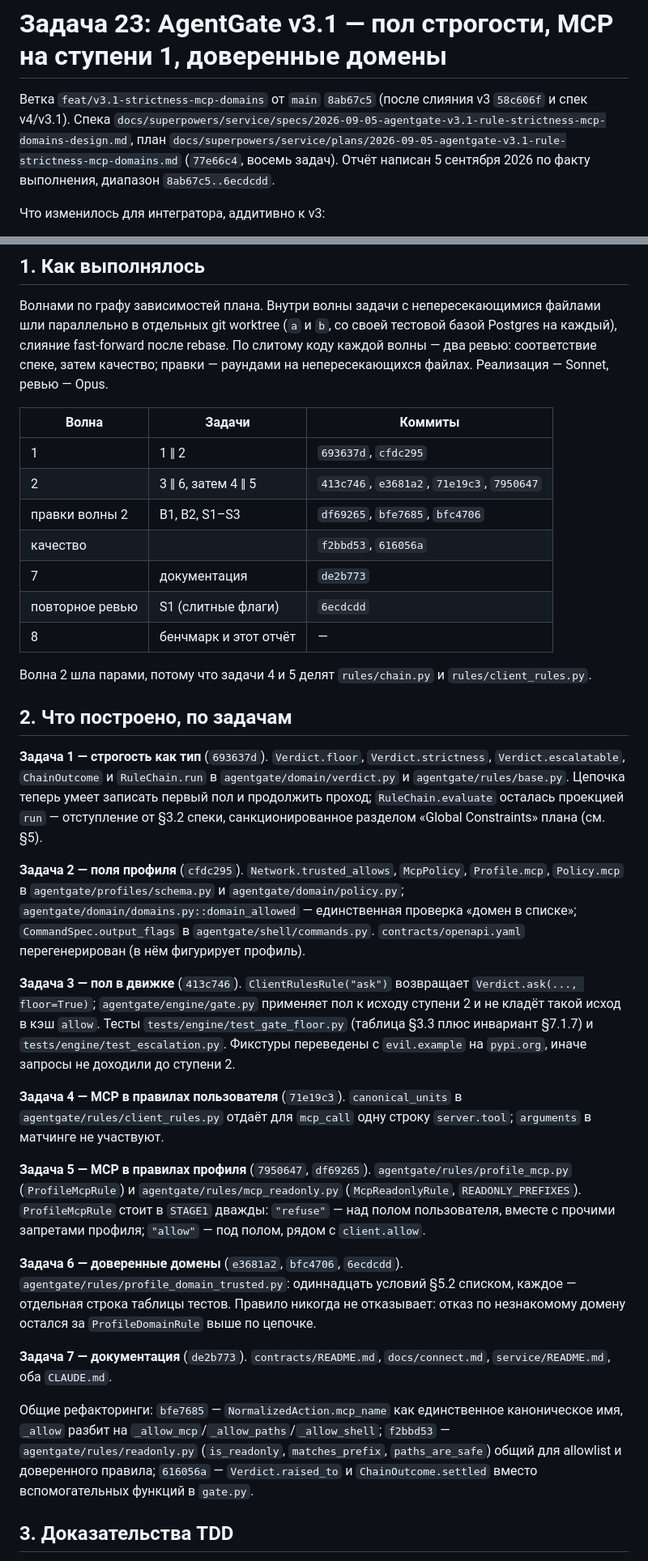
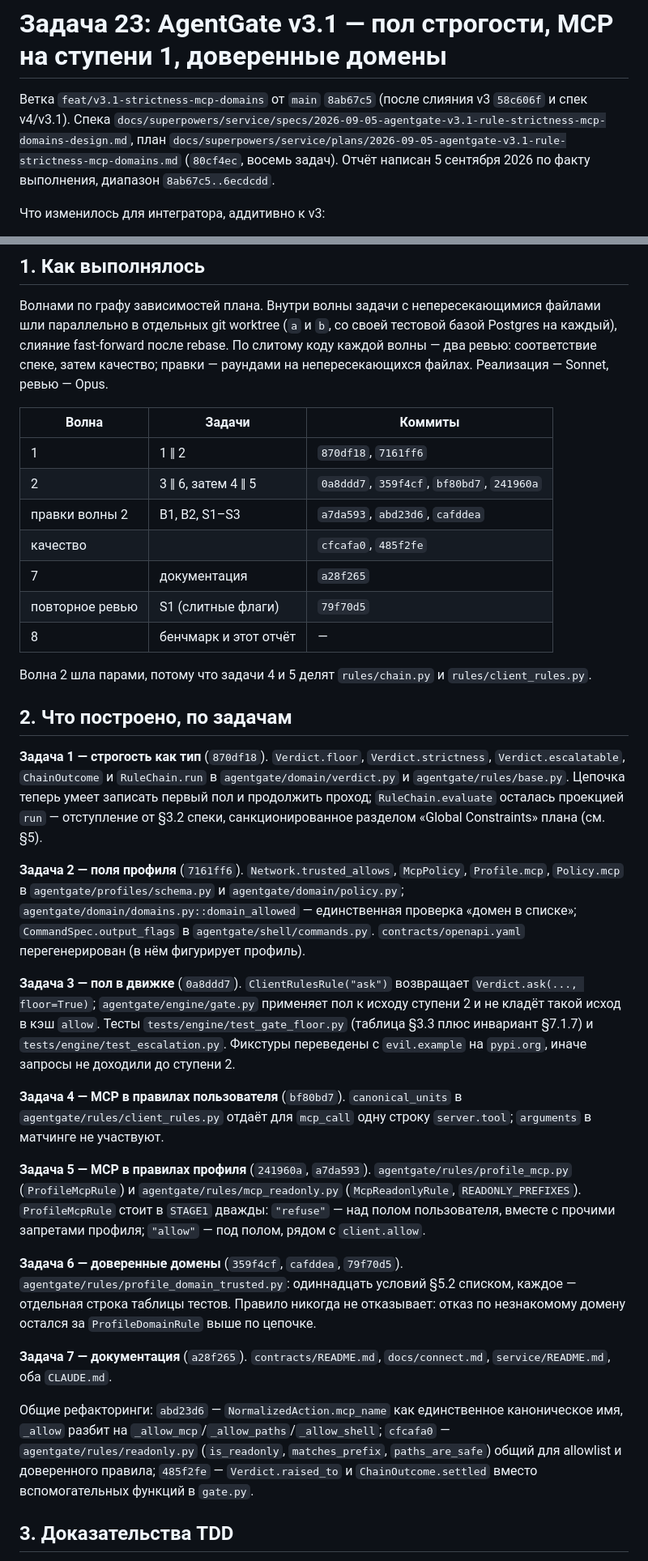
Before and after one commit to iamalexandreevich/ai-product-hack-2026, a Markdown page: docs/reports/task-23-v3.1-strictness-mcp-domains.md, 2 parts joined by grey strips. Shown at 81% size. Drawn GitHub-style.

Commit message:
docs(report): commit hashes after the rebase onto main
Co-Authored-By: Claude Fable 5.1 <noreply@anthropic.com>

```diff
--- a/docs/reports/task-23-v3.1-strictness-mcp-domains.md
+++ b/docs/reports/task-23-v3.1-strictness-mcp-domains.md
@@ -1,6 +1,6 @@
 # Задача 23: AgentGate v3.1 — пол строгости, MCP на ступени 1, доверенные домены
 
-Ветка `feat/v3.1-strictness-mcp-domains` от `main` `8ab67c5` (после слияния v3 `58c606f` и спек v4/v3.1). Спека `docs/superpowers/service/specs/2026-09-05-agentgate-v3.1-rule-strictness-mcp-domains-design.md`, план `docs/superpowers/service/plans/2026-09-05-agentgate-v3.1-rule-strictness-mcp-domains.md` (`77e66c4`, восемь задач). Отчёт написан 5 сентября 2026 по факту выполнения, диапазон `8ab67c5..6ecdcdd`.
+Ветка `feat/v3.1-strictness-mcp-domains` от `main` `8ab67c5` (после слияния v3 `58c606f` и спек v4/v3.1). Спека `docs/superpowers/service/specs/2026-09-05-agentgate-v3.1-rule-strictness-mcp-domains-design.md`, план `docs/superpowers/service/plans/2026-09-05-agentgate-v3.1-rule-strictness-mcp-domains.md` (`80cf4ec`, восемь задач). Отчёт написан 5 сентября 2026 по факту выполнения, диапазон `8ab67c5..6ecdcdd`.
 
 Что изменилось для интегратора, аддитивно к v3:
 
@@ -22,33 +22,33 @@
 
 | Волна | Задачи | Коммиты |
 |---|---|---|
-| 1 | 1 ‖ 2 | `693637d`, `cfdc295` |
-| 2 | 3 ‖ 6, затем 4 ‖ 5 | `413c746`, `e3681a2`, `71e19c3`, `7950647` |
-| правки волны 2 | B1, B2, S1–S3 | `df69265`, `bfe7685`, `bfc4706` |
-| качество | | `f2bbd53`, `616056a` |
-| 7 | документация | `de2b773` |
-| повторное ревью | S1 (слитные флаги) | `6ecdcdd` |
+| 1 | 1 ‖ 2 | `870df18`, `7161ff6` |
+| 2 | 3 ‖ 6, затем 4 ‖ 5 | `0a8ddd7`, `359f4cf`, `bf80bd7`, `241960a` |
+| правки волны 2 | B1, B2, S1–S3 | `a7da593`, `abd23d6`, `cafddea` |
+| качество | | `cfcafa0`, `485f2fe` |
+| 7 | документация | `a28f265` |
+| повторное ревью | S1 (слитные флаги) | `79f70d5` |
 | 8 | бенчмарк и этот отчёт | — |
 
 Волна 2 шла парами, потому что задачи 4 и 5 делят `rules/chain.py` и `rules/client_rules.py`.
 
 ## 2. Что построено, по задачам
 
-**Задача 1 — строгость как тип** (`693637d`). `Verdict.floor`, `Verdict.strictness`, `Verdict.escalatable`, `ChainOutcome` и `RuleChain.run` в `agentgate/domain/verdict.py` и `agentgate/rules/base.py`. Цепочка теперь умеет записать первый пол и продолжить проход; `RuleChain.evaluate` осталась проекцией `run` — отступление от §3.2 спеки, санкционированное разделом «Global Constraints» плана (см. §5).
+**Задача 1 — строгость как тип** (`870df18`). `Verdict.floor`, `Verdict.strictness`, `Verdict.escalatable`, `ChainOutcome` и `RuleChain.run` в `agentgate/domain/verdict.py` и `agentgate/rules/base.py`. Цепочка теперь умеет записать первый пол и продолжить проход; `RuleChain.evaluate` осталась проекцией `run` — отступление от §3.2 спеки, санкционированное разделом «Global Constraints» плана (см. §5).
 
-**Задача 2 — поля профиля** (`cfdc295`). `Network.trusted_allows`, `McpPolicy`, `Profile.mcp`, `Policy.mcp` в `agentgate/profiles/schema.py` и `agentgate/domain/policy.py`; `agentgate/domain/domains.py::domain_allowed` — единственная проверка «домен в списке»; `CommandSpec.output_flags` в `agentgate/shell/commands.py`. `contracts/openapi.yaml` перегенерирован (в нём фигурирует профиль).
+**Задача 2 — поля профиля** (`7161ff6`). `Network.trusted_allows`, `McpPolicy`, `Profile.mcp`, `Policy.mcp` в `agentgate/profiles/schema.py` и `agentgate/domain/policy.py`; `agentgate/domain/domains.py::domain_allowed` — единственная проверка «домен в списке»; `CommandSpec.output_flags` в `agentgate/shell/commands.py`. `contracts/openapi.yaml` перегенерирован (в нём фигурирует профиль).
 
-**Задача 3 — пол в движке** (`413c746`). `ClientRulesRule("ask")` возвращает `Verdict.ask(..., floor=True)`; `agentgate/engine/gate.py` применяет пол к исходу ступени 2 и не кладёт такой исход в кэш `allow`. Тесты `tests/engine/test_gate_floor.py` (таблица §3.3 плюс инвариант §7.1.7) и `tests/engine/test_escalation.py`. Фикстуры переведены с `evil.example` на `pypi.org`, иначе запросы не доходили до ступени 2.
+**Задача 3 — пол в движке** (`0a8ddd7`). `ClientRulesRule("ask")` возвращает `Verdict.ask(..., floor=True)`; `agentgate/engine/gate.py` применяет пол к исходу ступени 2 и не кладёт такой исход в кэш `allow`. Тесты `tests/engine/test_gate_floor.py` (таблица §3.3 плюс инвариант §7.1.7) и `tests/engine/test_escalation.py`. Фикстуры переведены с `evil.example` на `pypi.org`, иначе запросы не доходили до ступени 2.
 
-**Задача 4 — MCP в правилах пользователя** (`71e19c3`). `canonical_units` в `agentgate/rules/client_rules.py` отдаёт для `mcp_call` одну строку `server.tool`; `arguments` в матчинге не участвуют.
+**Задача 4 — MCP в правилах пользователя** (`bf80bd7`). `canonical_units` в `agentgate/rules/client_rules.py` отдаёт для `mcp_call` одну строку `server.tool`; `arguments` в матчинге не участвуют.
 
-**Задача 5 — MCP в правилах профиля** (`7950647`, `df69265`). `agentgate/rules/profile_mcp.py` (`ProfileMcpRule`) и `agentgate/rules/mcp_readonly.py` (`McpReadonlyRule`, `READONLY_PREFIXES`). `ProfileMcpRule` стоит в `STAGE1` дважды: `"refuse"` — над полом пользователя, вместе с прочими запретами профиля; `"allow"` — под полом, рядом с `client.allow`.
+**Задача 5 — MCP в правилах профиля** (`241960a`, `a7da593`). `agentgate/rules/profile_mcp.py` (`ProfileMcpRule`) и `agentgate/rules/mcp_readonly.py` (`McpReadonlyRule`, `READONLY_PREFIXES`). `ProfileMcpRule` стоит в `STAGE1` дважды: `"refuse"` — над полом пользователя, вместе с прочими запретами профиля; `"allow"` — под полом, рядом с `client.allow`.
 
-**Задача 6 — доверенные домены** (`e3681a2`, `bfc4706`, `6ecdcdd`). `agentgate/rules/profile_domain_trusted.py`: одиннадцать условий §5.2 списком, каждое — отдельная строка таблицы тестов. Правило никогда не отказывает: отказ по незнакомому домену остался за `ProfileDomainRule` выше по цепочке.
+**Задача 6 — доверенные домены** (`359f4cf`, `cafddea`, `79f70d5`). `agentgate/rules/profile_domain_trusted.py`: одиннадцать условий §5.2 списком, каждое — отдельная строка таблицы тестов. Правило никогда не отказывает: отказ по незнакомому домену остался за `ProfileDomainRule` выше по цепочке.
 
-**Задача 7 — документация** (`de2b773`). `contracts/README.md`, `docs/connect.md`, `service/README.md`, оба `CLAUDE.md`.
+**Задача 7 — документация** (`a28f265`). `contracts/README.md`, `docs/connect.md`, `service/README.md`, оба `CLAUDE.md`.
 
-Общие рефакторинги: `bfe7685` — `NormalizedAction.mcp_name` как единственное каноническое имя, `_allow` разбит на `_allow_mcp`/`_allow_paths`/`_allow_shell`; `f2bbd53` — `agentgate/rules/readonly.py` (`is_readonly`, `matches_prefix`, `paths_are_safe`) общий для allowlist и доверенного правила; `616056a` — `Verdict.raised_to` и `ChainOutcome.settled` вместо вспомогательных функций в `gate.py`.
+Общие рефакторинги: `abd23d6` — `NormalizedAction.mcp_name` как единственное каноническое имя, `_allow` разбит на `_allow_mcp`/`_allow_paths`/`_allow_shell`; `cfcafa0` — `agentgate/rules/readonly.py` (`is_readonly`, `matches_prefix`, `paths_are_safe`) общий для allowlist и доверенного правила; `485f2fe` — `Verdict.raised_to` и `ChainOutcome.settled` вместо вспомогательных функций в `gate.py`.
 
 ## 3. Доказательства TDD
 
```
Also changed, not shown: other parts of docs/reports/task-23-v3.1-strictness-mcp-domains.md (+11 -11 lines).
